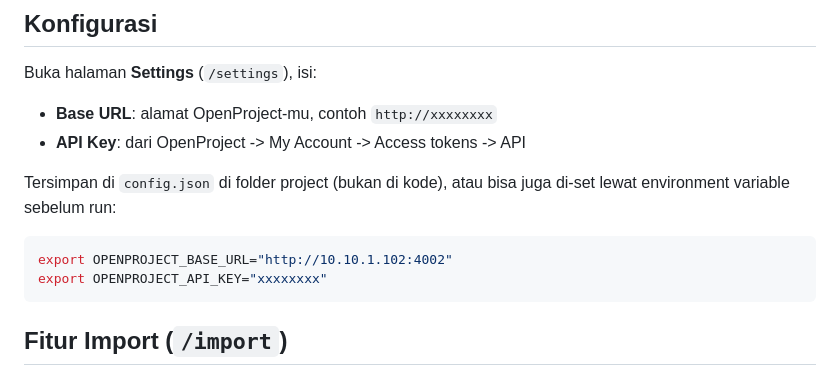
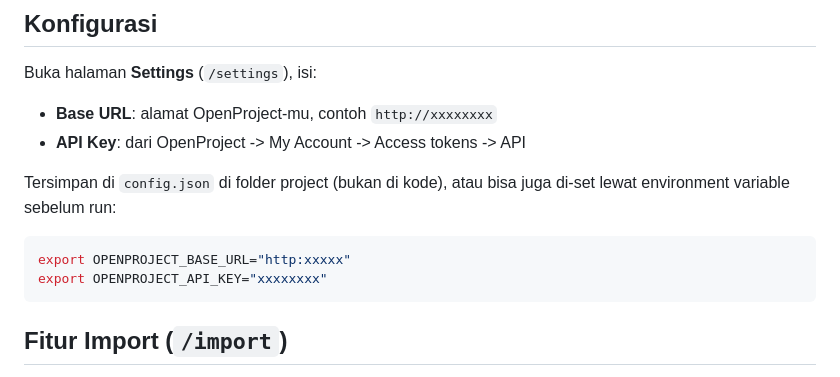
Before and after one commit to xRyuu18/op_dashboard, a Markdown page: README.md, the part around the change. GitHub-like rendering.

````diff
--- a/README.md
+++ b/README.md
@@ -33,7 +33,7 @@ Tersimpan di `config.json` di folder project (bukan di kode), atau bisa
 juga di-set lewat environment variable sebelum run:
 
 ```bash
-export OPENPROJECT_BASE_URL="http://10.10.1.102:4002"
+export OPENPROJECT_BASE_URL="http:xxxxx"
 export OPENPROJECT_API_KEY="xxxxxxxx"
 ```
 
````
